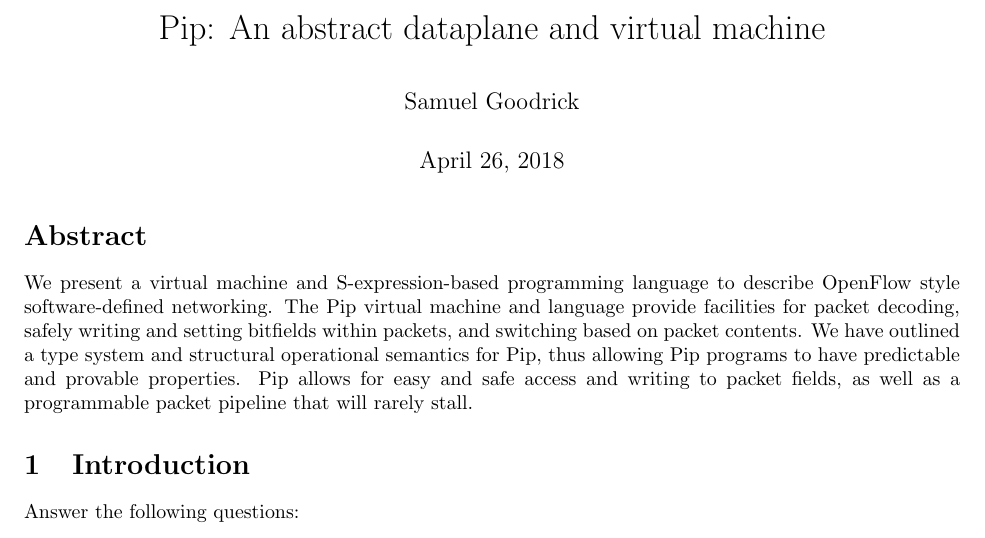
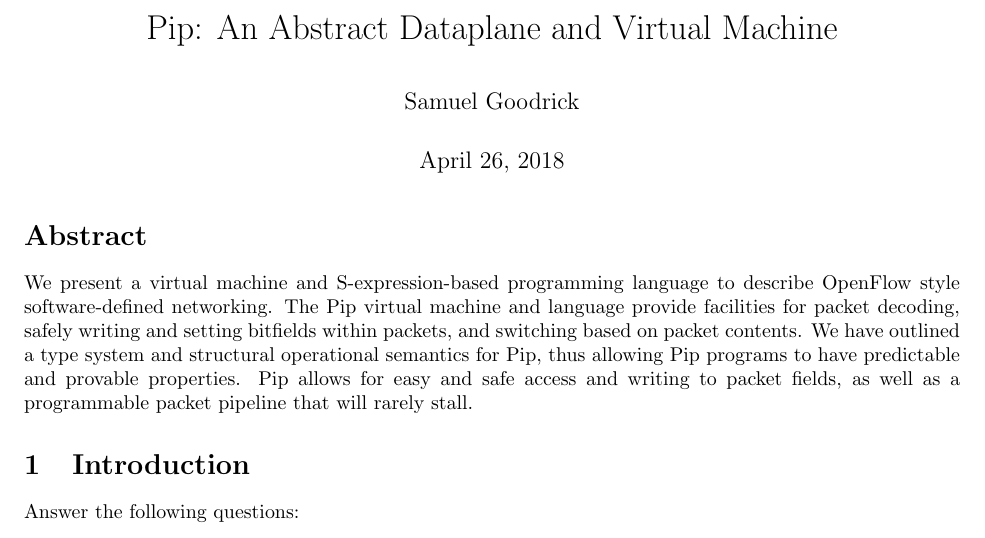
Before and after one commit to flowgrammable/pip, a LaTeX document (doc/paper.tex): part of page 1 of 16, cut at the place of the change. Compiled offline with pdfLaTeX.

Commit message:
capitalized title

```diff
--- a/doc/paper.tex
+++ b/doc/paper.tex
@@ -10,7 +10,7 @@
 \usepackage[margin=1in]{geometry}
 \usepackage{parskip}
 
-\title{Pip: An abstract dataplane and virtual machine}
+\title{Pip: An Abstract Dataplane and Virtual Machine}
 \author{Samuel Goodrick}
 % \author{Andrew Sutton}
 
```
